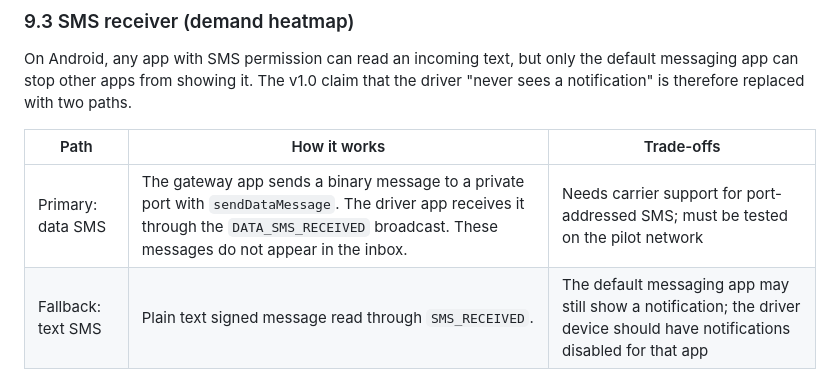
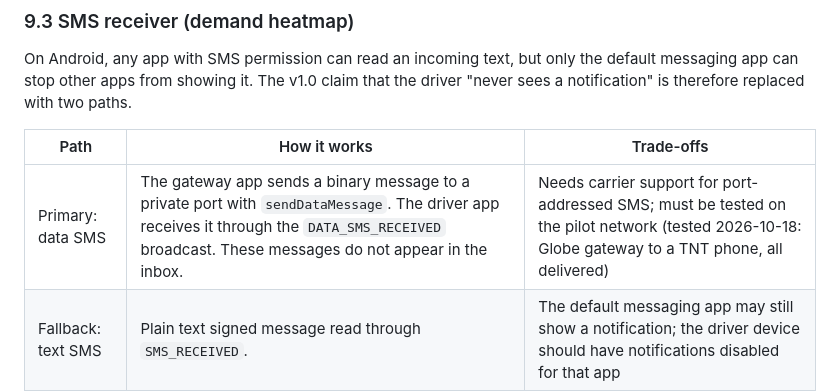
Before and after one commit to emspar30/PUV-TRACKER-APP, a Markdown page: docs/PRD.md, the part around the change. Drawn GitHub-style.

```diff
--- a/docs/PRD.md
+++ b/docs/PRD.md
@@ -514,7 +514,7 @@ On Android, any app with SMS permission can read an incoming text, but only the
 
 | Path | How it works | Trade-offs |
 | --- | --- | --- |
-| Primary: data SMS | The gateway app sends a binary message to a private port with `sendDataMessage`. The driver app receives it through the `DATA_SMS_RECEIVED` broadcast. These messages do not appear in the inbox. | Needs carrier support for port-addressed SMS; must be tested on the pilot network |
+| Primary: data SMS | The gateway app sends a binary message to a private port with `sendDataMessage`. The driver app receives it through the `DATA_SMS_RECEIVED` broadcast. These messages do not appear in the inbox. | Needs carrier support for port-addressed SMS; must be tested on the pilot network (tested 2026-10-18: Globe gateway to a TNT phone, all delivered) |
 | Fallback: text SMS | Plain text signed message read through `SMS_RECEIVED`. | The default messaging app may still show a notification; the driver device should have notifications disabled for that app |
 
 - **Distribution:** SMS permissions are heavily restricted on Google Play, so the driver app is distributed as a signed APK by the cooperative and the research team, not through the Play Store.
```
Also changed, not shown: docs/IMPLEMENTATION_PLAN_DRIVER.md (+4 -4 lines).
